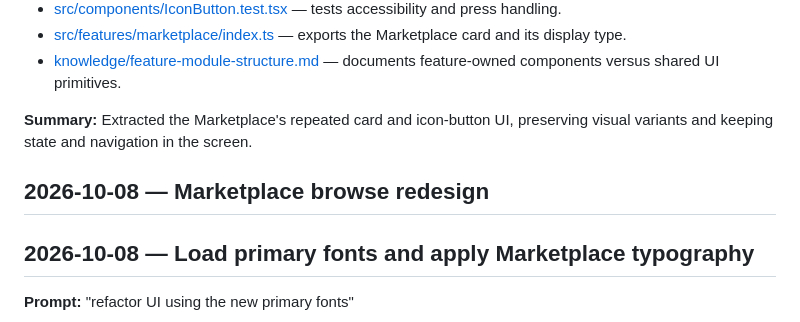
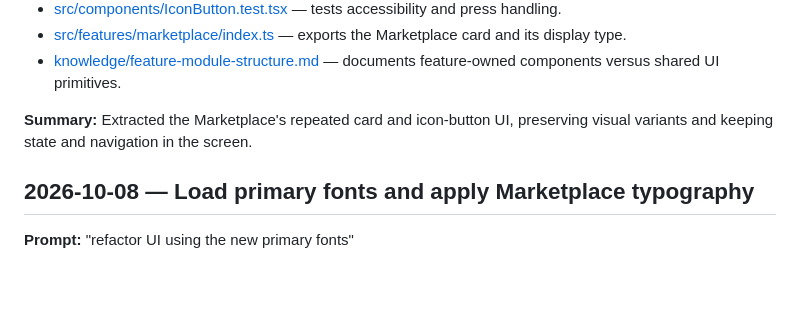
Before and after one commit to WUnified/wunified, a Markdown page: ai/AI_LOG.md, the part around the change. Rendered like a GitHub page; blank space fills up the shorter version.

```diff
--- a/ai/AI_LOG.md
+++ b/ai/AI_LOG.md
@@ -161,7 +161,6 @@ docs, and record the retained changes in the AI log."
 
 **Summary:** Extracted the Marketplace's repeated card and icon-button UI, preserving visual variants and keeping state and navigation in the screen.
 
-## 2026-10-08 — Marketplace browse redesign
 ## 2026-10-08 — Load primary fonts and apply Marketplace typography
 
 **Prompt:** "refactor UI using the new primary fonts"
```
